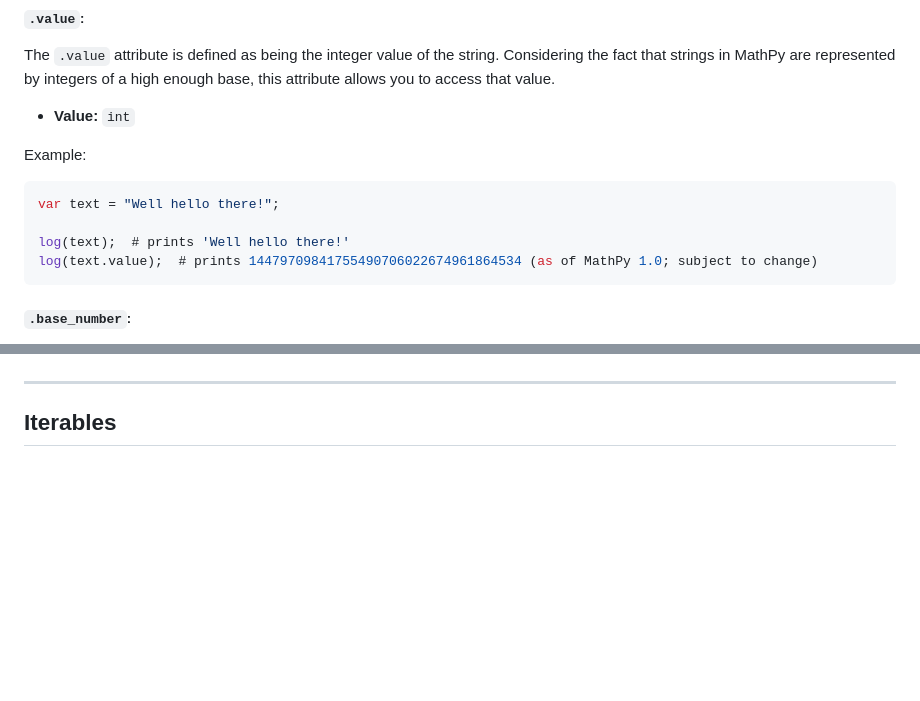
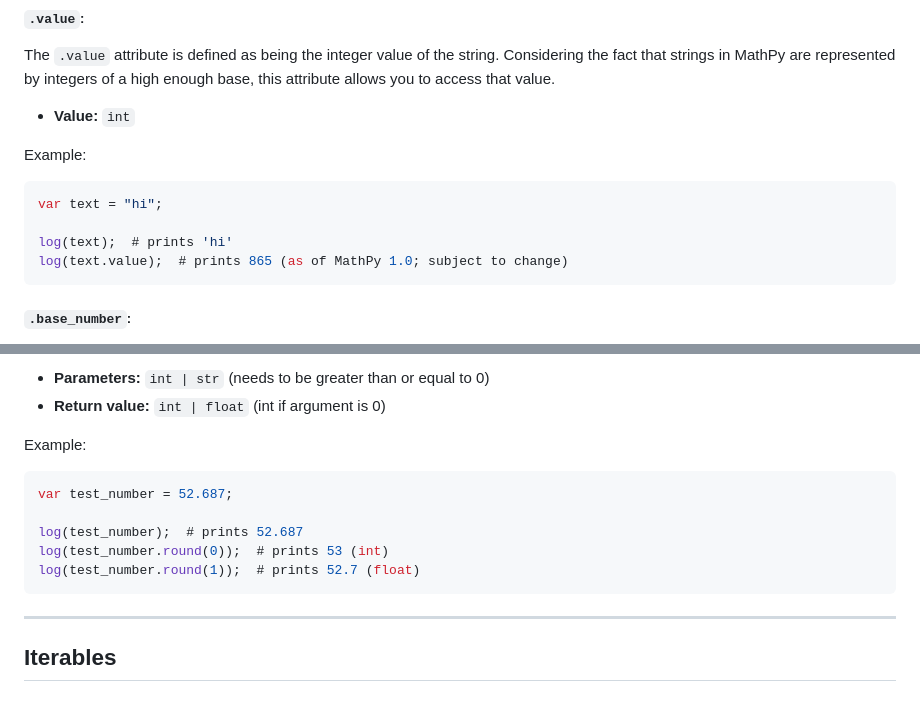
Before and after one commit to Bard-Gaming/MathPy, a Markdown page: Documentation/Builtin Types.md, 2 parts joined by grey strips. GitHub-like rendering; blank space fills up the shorter version.

````diff
--- a/Documentation/Builtin Types.md
+++ b/Documentation/Builtin Types.md
@@ -29,10 +86,10 @@ enough base, this attribute allows you to access that value.
 
 Example:
 ```js
-var text = "Well hello there!";
+var text = "hi";
 
-log(text);  # prints 'Well hello there!'
-log(text.value);  # prints 14479709841755490706022674961864534 (as of MathPy 1.0; subject to change)
+log(text);  # prints 'hi'
+log(text.value);  # prints 865 (as of MathPy 1.0; subject to change)
 ```
 
 ##### ``.base_number``:
@@ -62,3 +187,14 @@ ___
+- **Parameters:** ``int | str`` (needs to be greater than or equal to 0)
+- **Return value:** ``int | float`` (int if argument is 0)
+
+Example:
+```js
+var test_number = 52.687;
+
+log(test_number);  # prints 52.687
+log(test_number.round(0));  # prints 53 (int)
+log(test_number.round(1));  # prints 52.7 (float)
+```
 
 ___
 ## Iterables
````
Also changed, not shown: other parts of Documentation/Builtin Types.md (+130 -5 lines).
